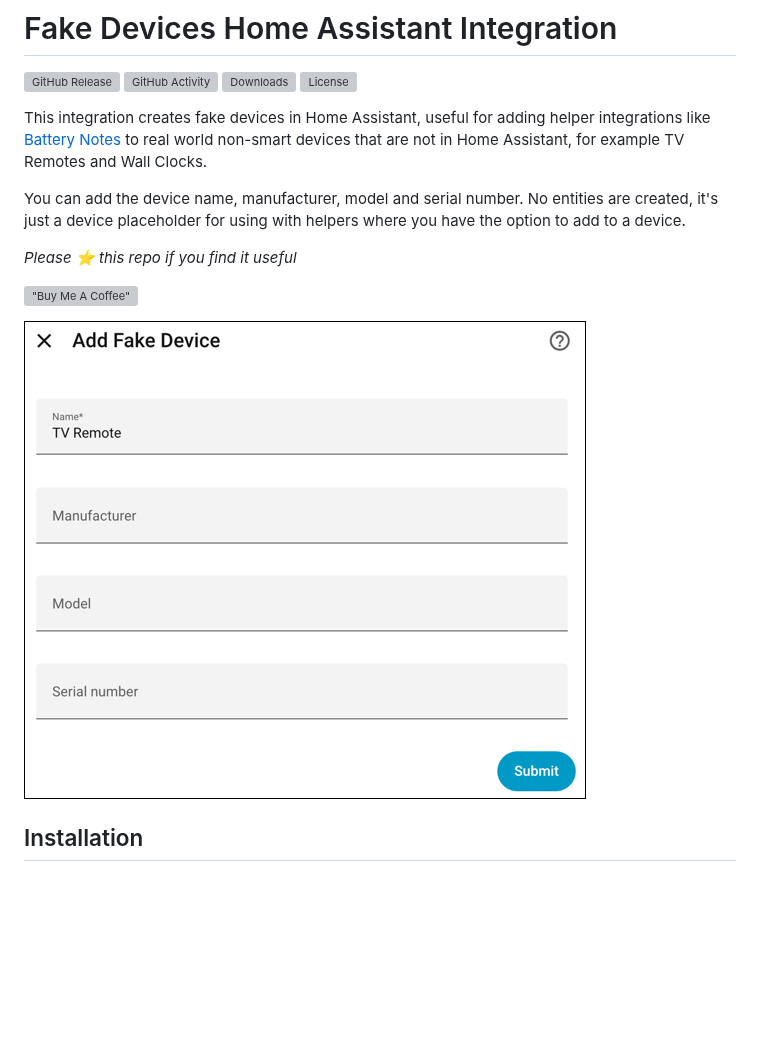
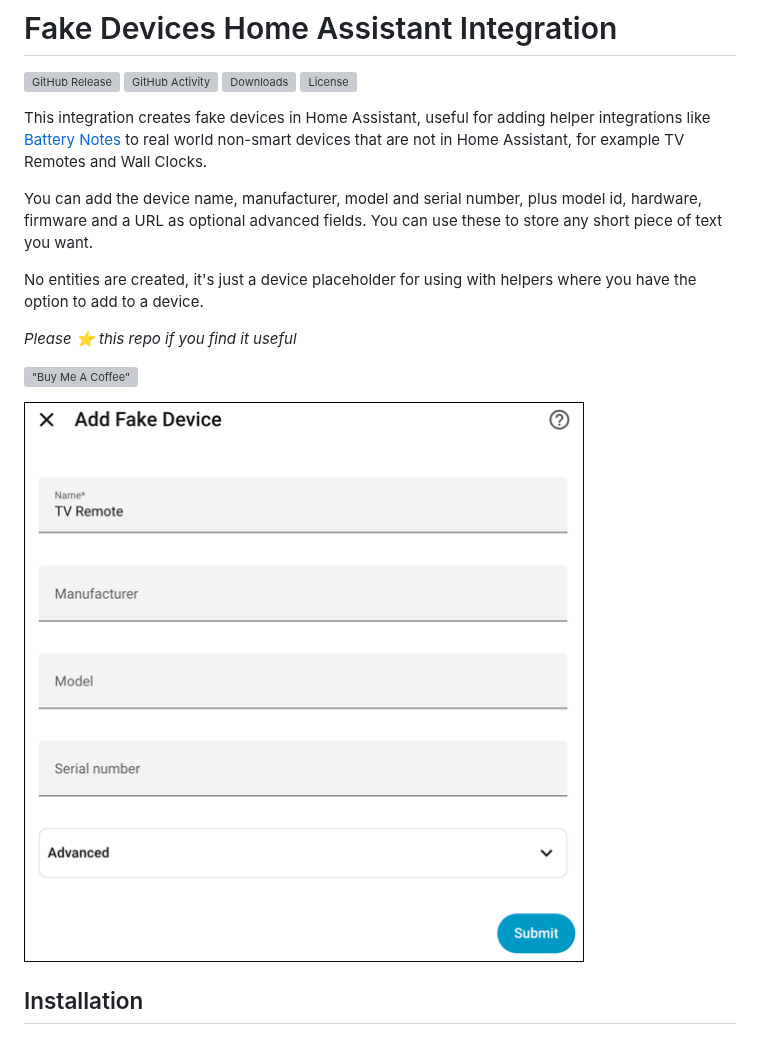
Before and after one commit to andrew-codechimp/HA-Fake-Devices, a Markdown page: README.md, the part around the change. GitHub-like rendering; pictures changed too: images/configuration.png; blank space fills up the shorter version; grey boxes are pictures that could not be loaded.

Commit message:
Add advanced fields

```diff
--- a/README.md
+++ b/README.md
@@ -7,7 +7,9 @@
 
 This integration creates fake devices in Home Assistant, useful for adding helper integrations like [Battery Notes](https://github.com/andrew-codechimp/ha-battery-notes) to real world non-smart devices that are not in Home Assistant, for example TV Remotes and Wall Clocks.
 
-You can add the device name, manufacturer, model and serial number. No entities are created, it's just a device placeholder for using with helpers where you have the option to add to a device.
+You can add the device name, manufacturer, model and serial number, plus model id, hardware, firmware and a URL as optional advanced fields. You can use these to store any short piece of text you want.
+
+No entities are created, it's just a device placeholder for using with helpers where you have the option to add to a device.
 
 _Please :star: this repo if you find it useful_
 
```
Also changed, not shown: 6 other files.
